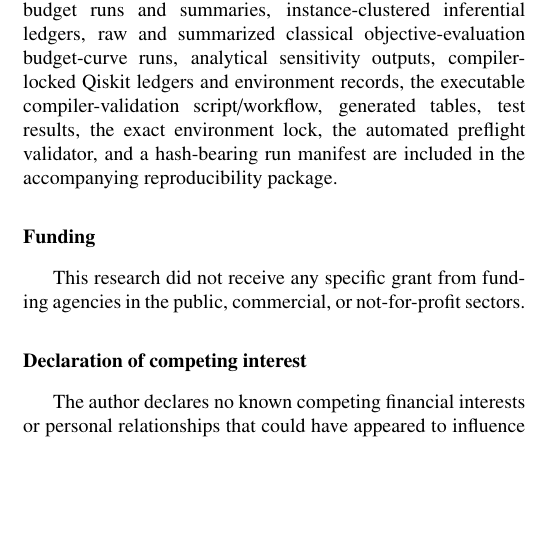
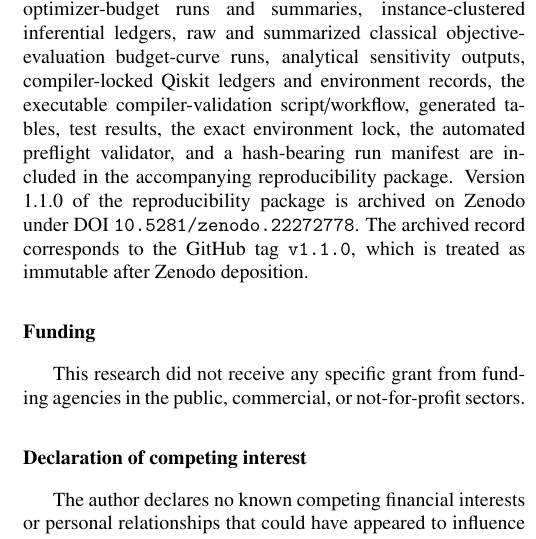
Before and after one commit to ErcanErkalkan/FGCS-Quantum-Resource-Benchmark, a LaTeX paper (manuscript/main.tex): part of one column of page 17 of 18, cut so that both start at the same text, the shorter picture padded with empty space. Compiled offline with pdfLaTeX.

Commit message:
Add Zenodo DOI metadata for v1.1.0

```diff
--- a/manuscript/main.tex
+++ b/manuscript/main.tex
@@ -567,6 +567,7 @@ The primary contribution is therefore a benchmark discipline rather than a speed
 
 \section*{Data and code availability}
 All primary, expanded-coverage, and connected non-bipartite validation benchmark instances, machine-readable edge ledgers, structural graph-diagnostic ledgers, exact ground-truth records, operational and benchmark-normalized threshold definitions, retrospective operational-feasibility records, marked-fraction misspecification rows, BBHT unknown-solution-count expected-cost rows, logical resource-scalarization sensitivity rows, dense operational-lambda audit rows, common target-metric rows, raw QAOA runs, the 20-start initialization-stability ledger and comparison, paired optimizer-budget runs and summaries, instance-clustered inferential ledgers, raw and summarized classical objective-evaluation budget-curve runs, analytical sensitivity outputs, compiler-locked Qiskit ledgers and environment records, the executable compiler-validation script/workflow, generated tables, test results, the exact environment lock, the automated preflight validator, and a hash-bearing run manifest are included in the accompanying reproducibility package.
+Version 1.1.0 of the reproducibility package is archived on Zenodo under DOI \texttt{10.5281/zenodo.22272778}. The archived record corresponds to the GitHub tag \texttt{v1.1.0}, which is treated as immutable after Zenodo deposition.
 
 \section*{Funding}
 This research did not receive any specific grant from funding agencies in the public, commercial, or not-for-profit sectors.
```
Also changed, not shown: README.md, 2 other files.
